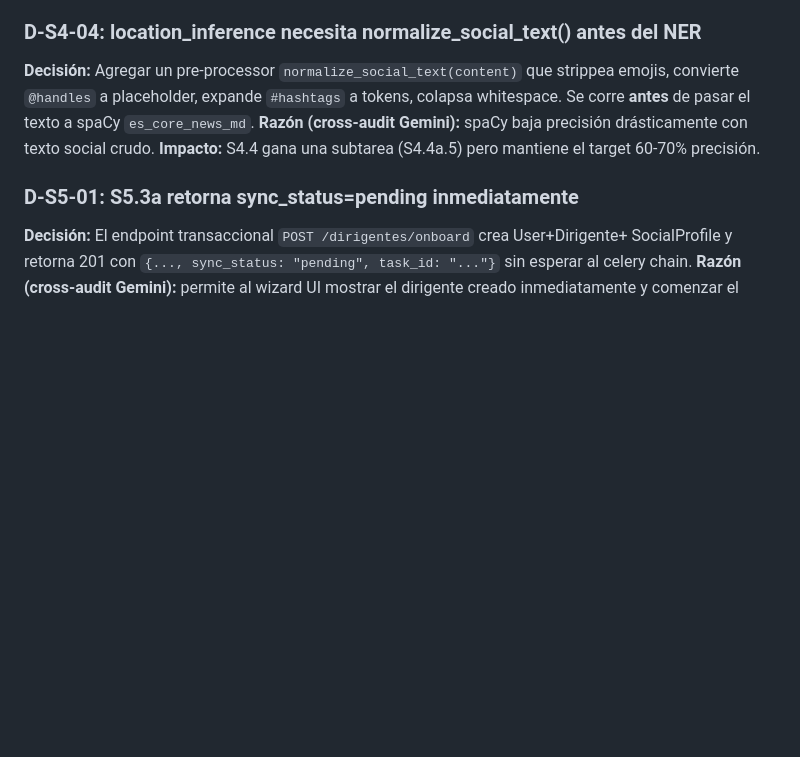
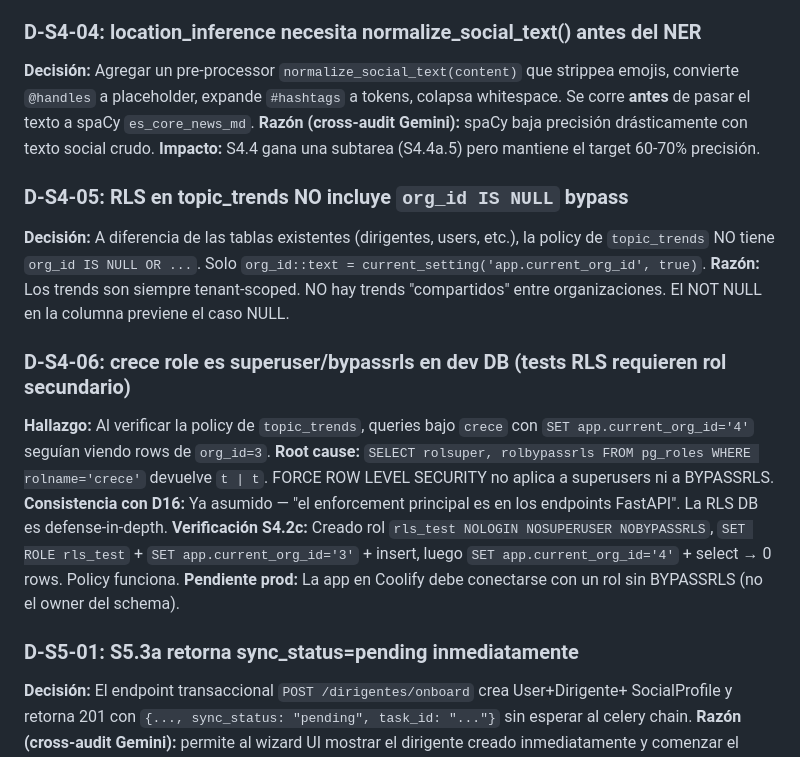
Before and after one commit to carlos-amador-git/crece-v2, a Markdown page: .context/DECISIONS.md, the part around the change. Rendered like a GitHub page; blank space fills up the shorter version.

```diff
--- a/.context/DECISIONS.md
+++ b/.context/DECISIONS.md
@@ -139,6 +139,27 @@ whitespace. Se corre **antes** de pasar el texto a spaCy `es_core_news_md`.
 **Razón (cross-audit Gemini):** spaCy baja precisión drásticamente con texto social crudo.
 **Impacto:** S4.4 gana una subtarea (S4.4a.5) pero mantiene el target 60-70% precisión.
 
+### D-S4-05: RLS en topic_trends NO incluye `org_id IS NULL` bypass
+**Decisión:** A diferencia de las tablas existentes (dirigentes, users, etc.),
+la policy de `topic_trends` NO tiene `org_id IS NULL OR ...`. Solo
+`org_id::text = current_setting('app.current_org_id', true)`.
+**Razón:** Los trends son siempre tenant-scoped. NO hay trends "compartidos"
+entre organizaciones. El NOT NULL en la columna previene el caso NULL.
+
+### D-S4-06: crece role es superuser/bypassrls en dev DB (tests RLS requieren rol secundario)
+**Hallazgo:** Al verificar la policy de `topic_trends`, queries bajo `crece`
+con `SET app.current_org_id='4'` seguían viendo rows de `org_id=3`.
+**Root cause:** `SELECT rolsuper, rolbypassrls FROM pg_roles WHERE rolname='crece'`
+devuelve `t | t`. FORCE ROW LEVEL SECURITY no aplica a superusers ni a
+BYPASSRLS.
+**Consistencia con D16:** Ya asumido — "el enforcement principal es en los
+endpoints FastAPI". La RLS DB es defense-in-depth.
+**Verificación S4.2c:** Creado rol `rls_test NOLOGIN NOSUPERUSER NOBYPASSRLS`,
+`SET ROLE rls_test` + `SET app.current_org_id='3'` + insert, luego
+`SET app.current_org_id='4'` + select → 0 rows. Policy funciona.
+**Pendiente prod:** La app en Coolify debe conectarse con un rol sin
+BYPASSRLS (no el owner del schema).
+
 ### D-S5-01: S5.3a retorna sync_status=pending inmediatamente
 **Decisión:** El endpoint transaccional `POST /dirigentes/onboard` crea User+Dirigente+
 SocialProfile y retorna 201 con `{..., sync_status: "pending", task_id: "..."}` sin
```
Also changed, not shown: .context/STATUS.md (+16 -4 lines).
